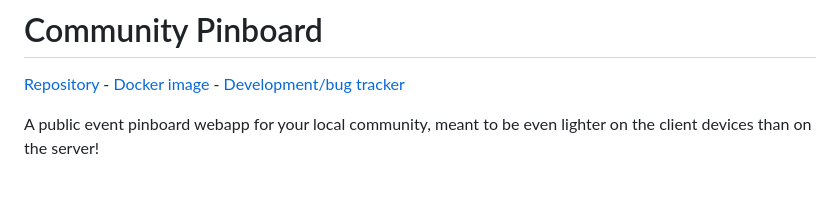
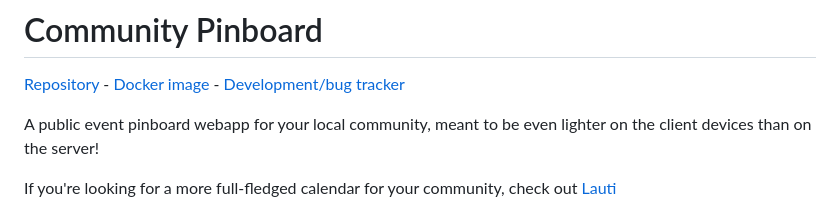
Before and after one commit to Denperidge/community-pinboard, a Markdown page: README.md, the part around the change. Drawn GitHub-style; blank space fills up the shorter version.

Commit message:
README lauti link

```diff
--- a/README.md
+++ b/README.md
@@ -2,6 +2,8 @@
 [Repository](https://github.com/Denperidge/community-pinboard) - [Docker image](https://hub.docker.com/r/denperidge/community-pinboard) - [Development/bug tracker](https://github.com/Denperidge/community-pinboard/issues)
 
 A public event pinboard webapp for your local community, meant to be even lighter on the client devices than on the server!
+
+If you're looking for a more full-fledged calendar for your community, check out [Lauti](https://codeberg.org/Klasse-Methode/lauti)
 
 <img style="max-width: 800px;" src="public/images/screenshot-landscape.jpg" alt="A screenshot of the community pinboard application. It says 'Custom pinboard title!' on the top, with 3 pins on the board and one item previewed on the right. The 3 pins are: 'Gloss concert, 4/30/2024, Brussels, Cat' and 'Queer punk DIY day!, 4/27/2024, Ash's place, Ash' and 'going out, 4/30/2024, near Rue Royale 236, Bruxelles, Quinn'. On the right is the 'Pin view' panel, with the gloss concert pin background image displayed fully, the title + location shown, and the time/day entry is now expanded to include both date and time" />
 <img style="max-height: 800px;" src="public/images/screenshot-portrait.jpg" alt="A portrait version of the landscape screenshot of before, displaying the pinboard in full width with the same title"/>
```
